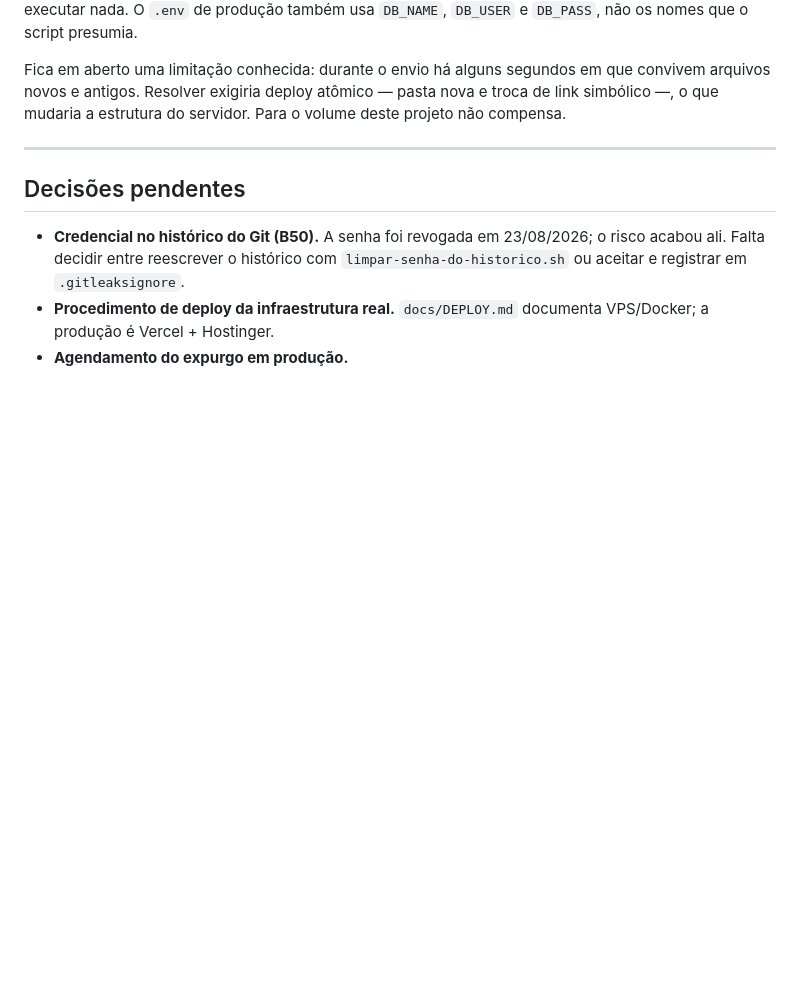
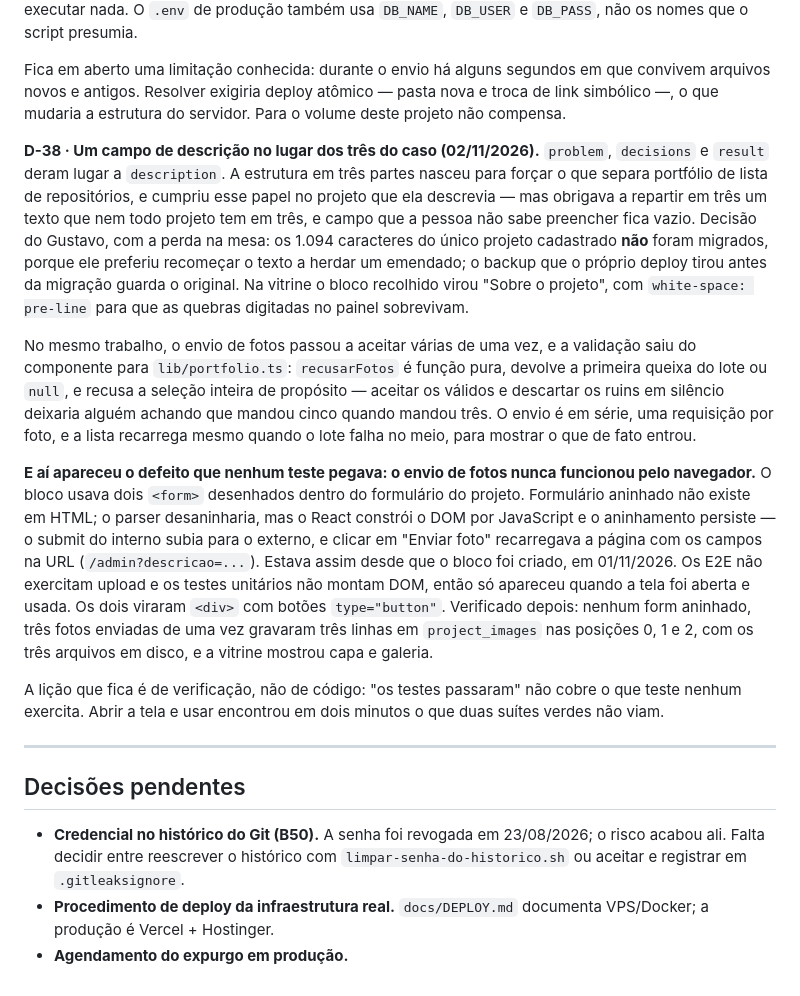
Before and after one commit to GustavoHSMachado/Portifolio, a Markdown page: .ai/decisoes.md, the part around the change. Drawn GitHub-style; blank space fills up the shorter version.

Commit message:
docs: registra a descricao unica e o form aninhado que travava o upload
D-38 cobre a troca dos tres campos do caso por `description`, com a decisao
de nao migrar os 1.094 caracteres existentes, e o envio de varias fotos de
uma vez.

Registra tambem o defeito que o trabalho descobriu: o envio de fotos nunca
funcionou pelo navegador. Havia dois <form> dentro do formulario do projeto,
e o React mantem no DOM um aninhamento que o HTML nao permite -- o submit do
interno subia para o externo e recarregava a pagina com os campos na URL.
Estava assim desde 01/11/2026, invisivel para os E2E (que nao exercitam
upload) e para os unitarios (que nao montam DOM).

A licao que fica e de verificacao, nao de codigo: "os testes passaram" nao
cobre o que teste nenhum exercita.

Co-Authored-By: Claude Opus 5 <noreply@anthropic.com>

```diff
--- a/.ai/decisoes.md
+++ b/.ai/decisoes.md
@@ -320,6 +320,44 @@ que convivem arquivos novos e antigos. Resolver exigiria deploy atômico — pas
 nova e troca de link simbólico —, o que mudaria a estrutura do servidor. Para o
 volume deste projeto não compensa.
 
+
+**D-38 · Um campo de descrição no lugar dos três do caso (02/11/2026).**
+`problem`, `decisions` e `result` deram lugar a `description`. A estrutura em
+três partes nasceu para forçar o que separa portfólio de lista de
+repositórios, e cumpriu esse papel no projeto que ela descrevia — mas obrigava
+a repartir em três um texto que nem todo projeto tem em três, e campo que a
+pessoa não sabe preencher fica vazio. Decisão do Gustavo, com a perda na mesa:
+os 1.094 caracteres do único projeto cadastrado **não** foram migrados, porque
+ele preferiu recomeçar o texto a herdar um emendado; o backup que o próprio
+deploy tirou antes da migração guarda o original. Na vitrine o bloco recolhido
+virou "Sobre o projeto", com `white-space: pre-line` para que as quebras
+digitadas no painel sobrevivam.
+
+No mesmo trabalho, o envio de fotos passou a aceitar várias de uma vez, e a
+validação saiu do componente para `lib/portfolio.ts`: `recusarFotos` é função
+pura, devolve a primeira queixa do lote ou `null`, e recusa a seleção inteira
+de propósito — aceitar os válidos e descartar os ruins em silêncio deixaria
+alguém achando que mandou cinco quando mandou três. O envio é em série, uma
+requisição por foto, e a lista recarrega mesmo quando o lote falha no meio,
+para mostrar o que de fato entrou.
+
+**E aí apareceu o defeito que nenhum teste pegava: o envio de fotos nunca
+funcionou pelo navegador.** O bloco usava dois `<form>` desenhados dentro do
+formulário do projeto. Formulário aninhado não existe em HTML; o parser
+desaninharia, mas o React constrói o DOM por JavaScript e o aninhamento
+persiste — o submit do interno subia para o externo, e clicar em "Enviar foto"
+recarregava a página com os campos na URL (`/admin?descricao=...`). Estava
+assim desde que o bloco foi criado, em 01/11/2026. Os E2E não exercitam
+upload e os testes unitários não montam DOM, então só apareceu quando a tela
+foi aberta e usada. Os dois viraram `<div>` com botões `type="button"`.
+Verificado depois: nenhum form aninhado, três fotos enviadas de uma vez
+gravaram três linhas em `project_images` nas posições 0, 1 e 2, com os três
+arquivos em disco, e a vitrine mostrou capa e galeria.
+
+A lição que fica é de verificação, não de código: "os testes passaram" não
+cobre o que teste nenhum exercita. Abrir a tela e usar encontrou em dois
+minutos o que duas suítes verdes não viam.
+
 ---
 
 ## Decisões pendentes
```
Also changed, not shown: .ai/estado.md (+7 -1 lines).
